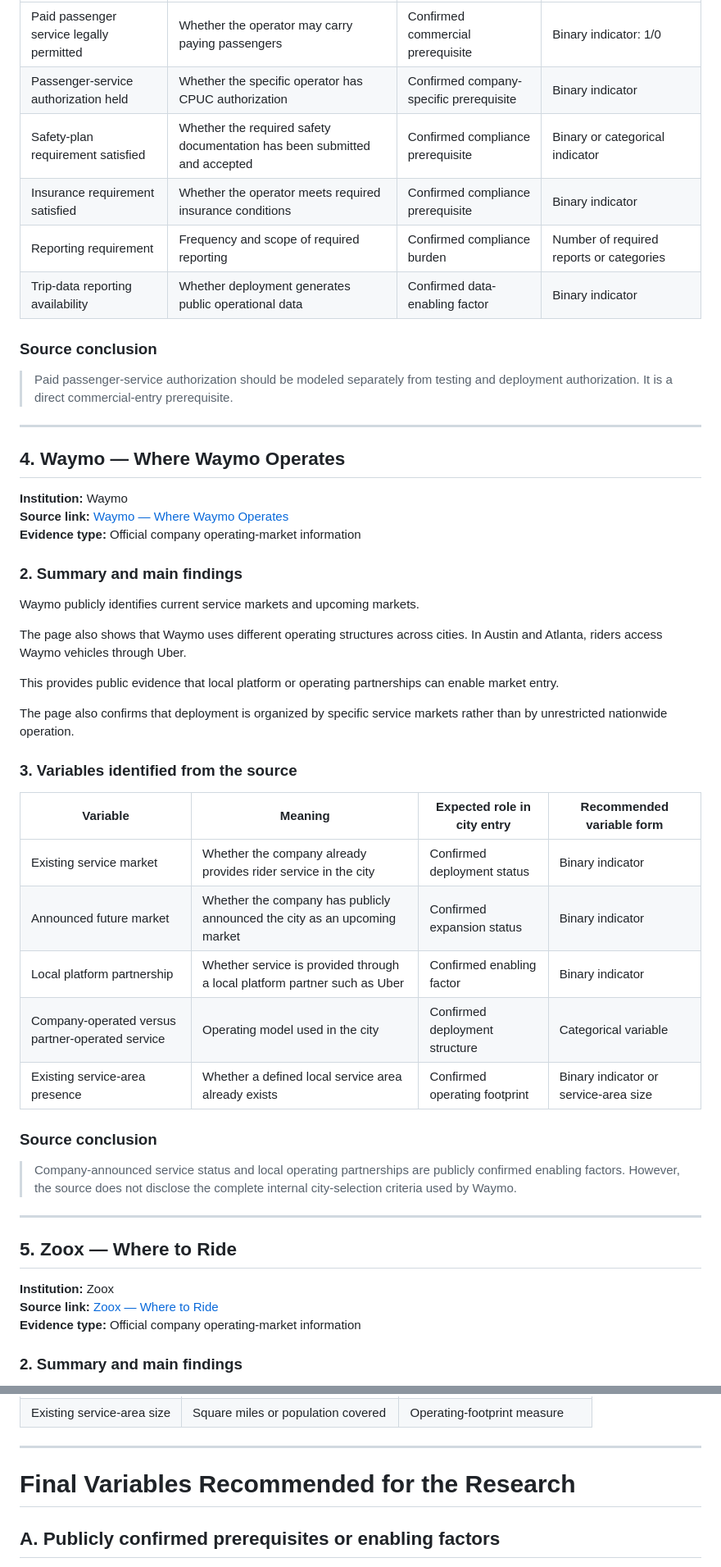
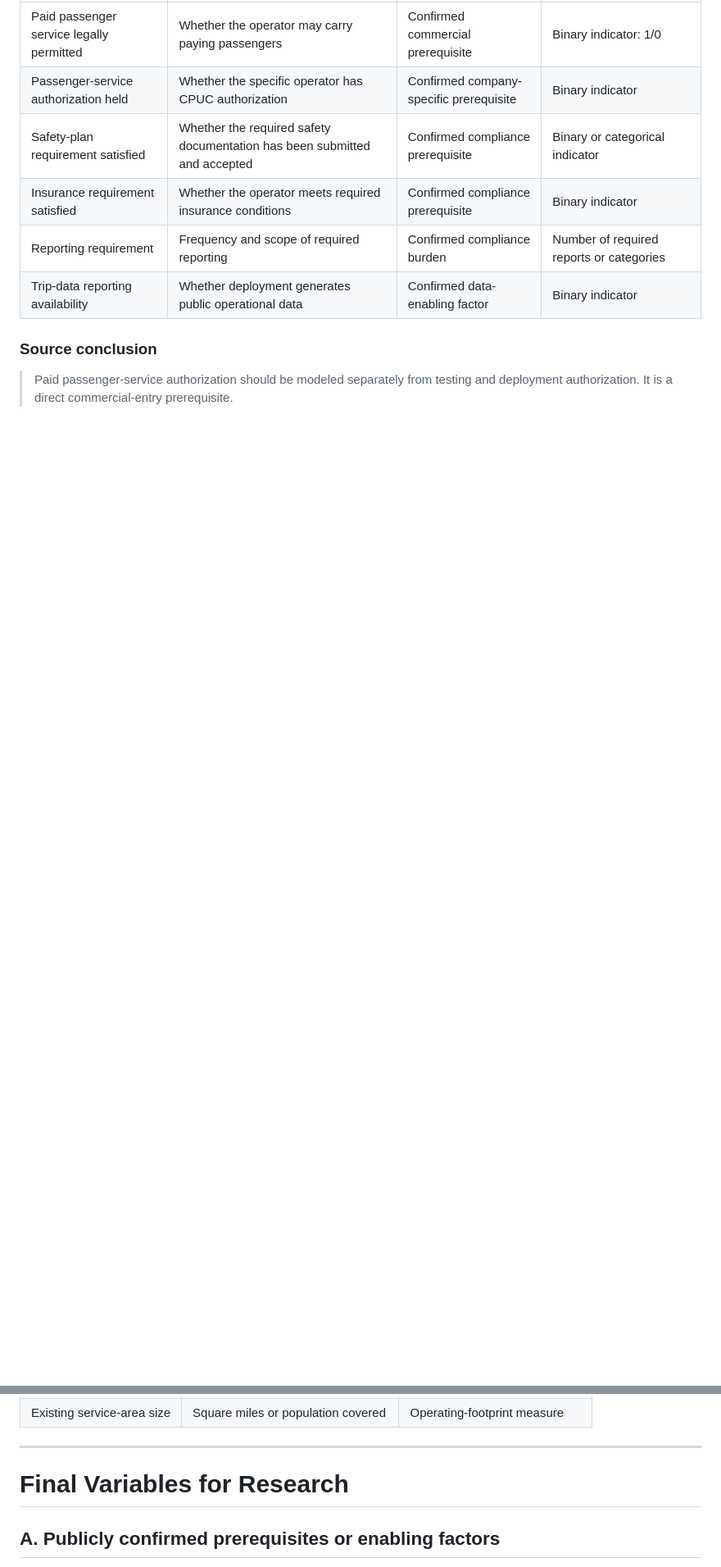
Before and after one commit to DonghyunKim0526/Robotaxi-Market-Entry-Fleet-Allocation-thesis-in-progress, a Markdown page: robotaxi/03_city_entry_conditions_variables_revised.md, 2 parts joined by grey strips. Shown at 82% size. Drawn GitHub-style; blank space fills up the shorter version.

```diff
--- a/robotaxi/03_city_entry_conditions_variables_revised.md
+++ b/robotaxi/03_city_entry_conditions_variables_revised.md
@@ -126,46 +126,3 @@ This means that a robotaxi operator may be technically able to deploy vehicles b
 ### Source conclusion
 
 > Paid passenger-service authorization should be modeled separately from testing and deployment authorization. It is a direct commercial-entry prerequisite.
-
----
-
-## 4. Waymo — Where Waymo Operates
-
-**Institution:** Waymo
-**Source link:** [Waymo — Where Waymo Operates](https://waymo.com/rides/)
-**Evidence type:** Official company operating-market information
-
-### 2. Summary and main findings
-
-Waymo publicly identifies current service markets and upcoming markets.
-
-The page also shows that Waymo uses different operating structures across cities. In Austin and Atlanta, riders access Waymo vehicles through Uber.
-
-This provides public evidence that local platform or operating partnerships can enable market entry.
-
-The page also confirms that deployment is organized by specific service markets rather than by unrestricted nationwide operation.
-
-### 3. Variables identified from the source
-
-| Variable | Meaning | Expected role in city entry | Recommended variable form |
-|---|---|---|---|
-| Existing service market | Whether the company already provides rider service in the city | Confirmed deployment status | Binary indicator |
-| Announced future market | Whether the company has publicly announced the city as an upcoming market | Confirmed expansion status | Binary indicator |
-| Local platform partnership | Whether service is provided through a local platform partner such as Uber | Confirmed enabling factor | Binary indicator |
-| Company-operated versus partner-operated service | Operating model used in the city | Confirmed deployment structure | Categorical variable |
-| Existing service-area presence | Whether a defined local service area already exists | Confirmed operating footprint | Binary indicator or service-area size |
-
-### Source conclusion
-
-> Company-announced service status and local operating partnerships are publicly confirmed enabling factors. However, the source does not disclose the complete internal city-selection criteria used by Waymo.
-
----
-
-## 5. Zoox — Where to Ride
-
-**Institution:** Zoox
-**Source link:** [Zoox — Where to Ride](https://zoox.com/where-to-ride)
-**Evidence type:** Official company operating-market information
-
-### 2. Summary and main findings
-
@@ -553,7 +491,7 @@ Prior testing, pilot activity, and service announcements can be used to measure
 
 ---
 
-# Final Variables Recommended for the Research
+# Final Variables for Research
 
 ## A. Publicly confirmed prerequisites or enabling factors
 
```
Also changed, not shown: other parts of robotaxi/03_city_entry_conditions_variables_revised.md (+0 -117 lines).
